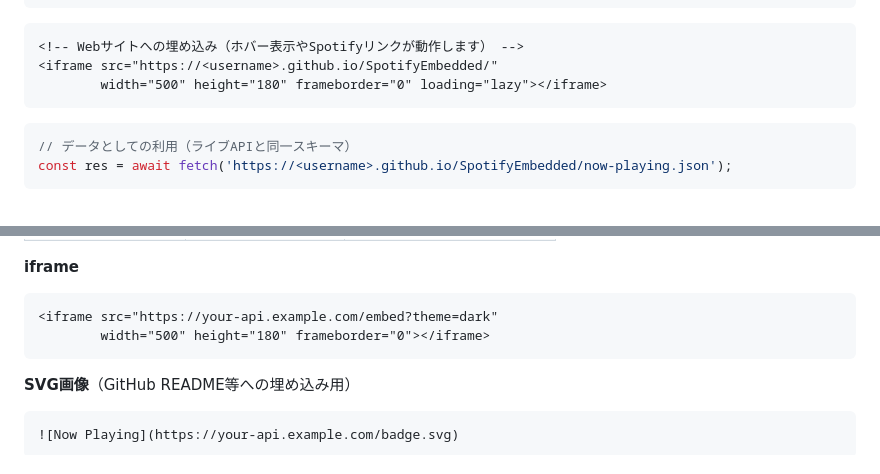
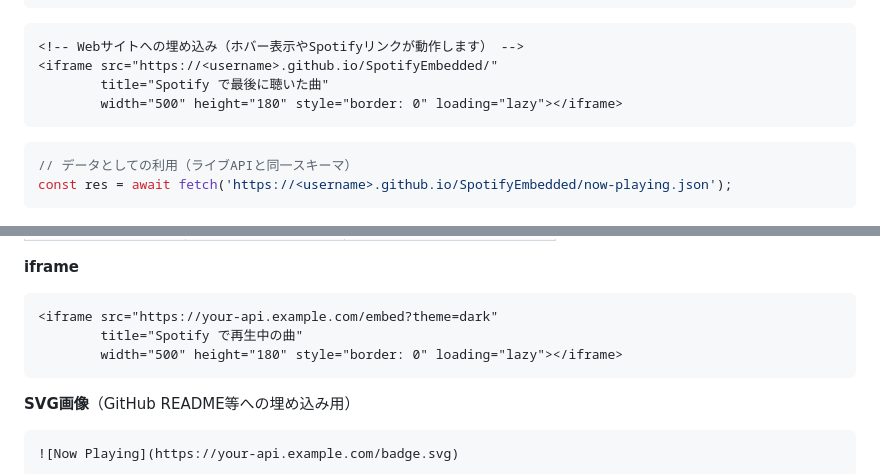
Before and after one commit to Sh1n1230/SpotifyEmbedded, a Markdown page: README.md, 2 parts joined by grey strips. Rendered like a GitHub page.

Commit message:
docs: README の iframe の例に title を付け、廃止された frameborder を CSS に置き換える (#76)
Co-authored-by: Claude Opus 5.5 <noreply@anthropic.com>

````diff
--- a/README.md
+++ b/README.md
@@ -109,7 +109,8 @@ npm run setup
 ```html
 <!-- Webサイトへの埋め込み（ホバー表示やSpotifyリンクが動作します） -->
 <iframe src="https://<username>.github.io/SpotifyEmbedded/"
-        width="500" height="180" frameborder="0" loading="lazy"></iframe>
+        title="Spotify で最後に聴いた曲"
+        width="500" height="180" style="border: 0" loading="lazy"></iframe>
 ```
 
 ```js
@@ -207,7 +208,8 @@ npm run dev        # http://localhost:3000
 
 ```html
 <iframe src="https://your-api.example.com/embed?theme=dark"
-        width="500" height="180" frameborder="0"></iframe>
+        title="Spotify で再生中の曲"
+        width="500" height="180" style="border: 0" loading="lazy"></iframe>
 ```
 
 **SVG画像**（GitHub README等への埋め込み用）
````
